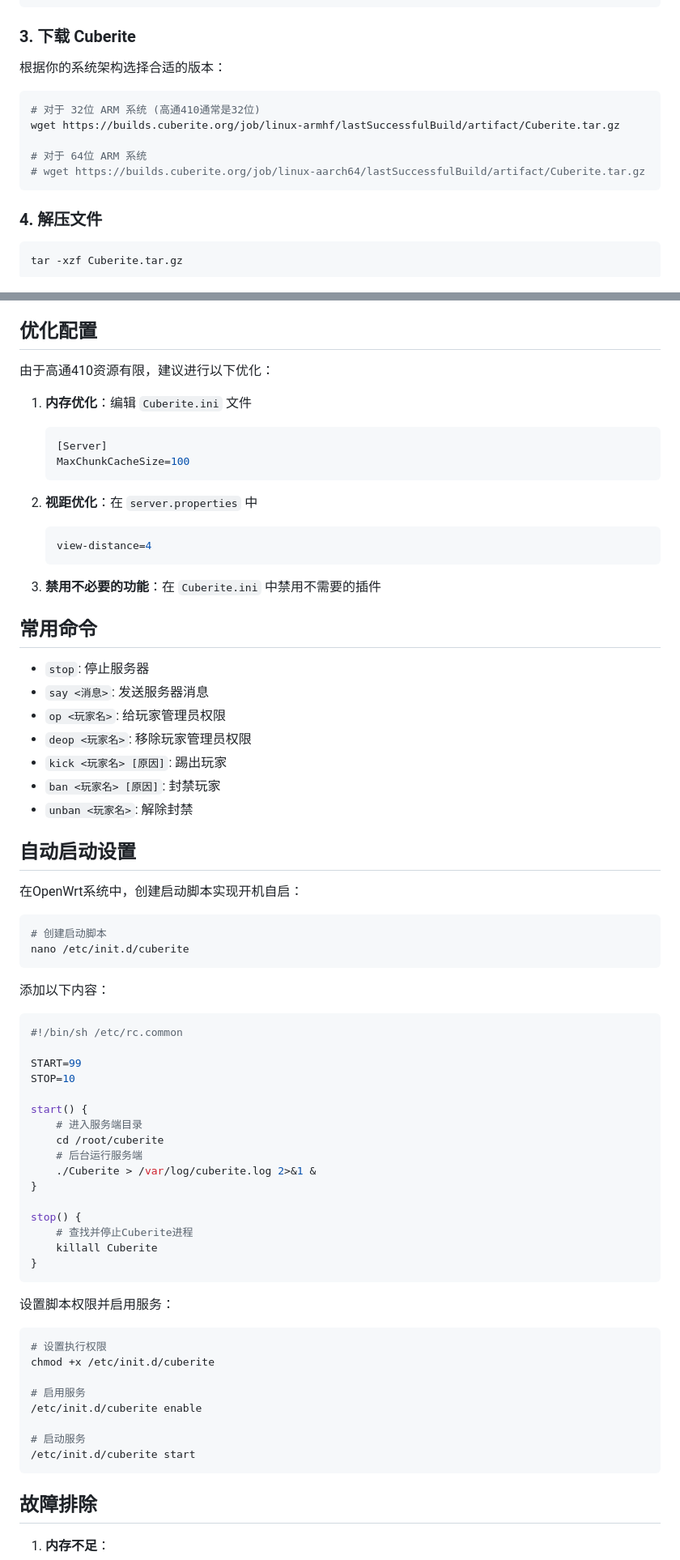
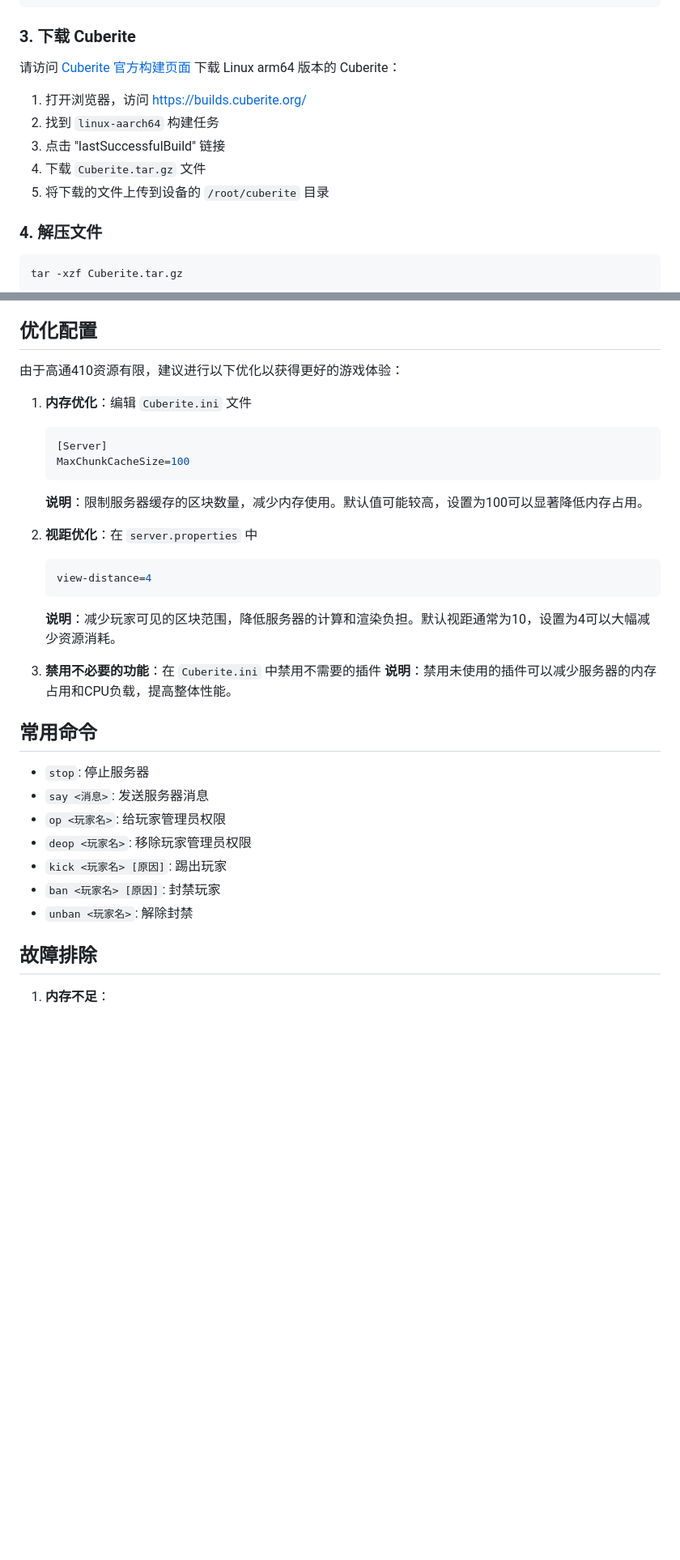
Before and after one commit to x7780/suishen-wifi, a Markdown page: 我的世界服务端/Cuberite安装指南.md, 2 parts joined by grey strips. Shown at 81% size. Rendered like a GitHub page; blank space fills up the shorter version.

````diff
--- a/我的世界服务端/Cuberite安装指南.md
+++ b/我的世界服务端/Cuberite安装指南.md
@@ -37,15 +37,13 @@ cd /root/cuberite
 
 ### 3. 下载 Cuberite
 
-根据你的系统架构选择合适的版本：
+请访问 [Cuberite 官方构建页面](https://builds.cuberite.org/) 下载 Linux arm64 版本的 Cuberite：
 
-```bash
-# 对于 32位 ARM 系统 (高通410通常是32位)
-wget https://builds.cuberite.org/job/linux-armhf/lastSuccessfulBuild/artifact/Cuberite.tar.gz
-
-# 对于 64位 ARM 系统
-# wget https://builds.cuberite.org/job/linux-aarch64/lastSuccessfulBuild/artifact/Cuberite.tar.gz
-```
+1. 打开浏览器，访问 https://builds.cuberite.org/
+2. 找到 `linux-aarch64` 构建任务
+3. 点击 "lastSuccessfulBuild" 链接
+4. 下载 `Cuberite.tar.gz` 文件
+5. 将下载的文件上传到设备的 `/root/cuberite` 目录
 
 ### 4. 解压文件
 
@@ -98,20 +96,23 @@ nohup ./Cuberite > server.log 2>&1 &
 
 ## 优化配置
 
-由于高通410资源有限，建议进行以下优化：
+由于高通410资源有限，建议进行以下优化以获得更好的游戏体验：
 
 1. **内存优化**：编辑 `Cuberite.ini` 文件
    ```ini
    [Server]
    MaxChunkCacheSize=100
    ```
+   **说明**：限制服务器缓存的区块数量，减少内存使用。默认值可能较高，设置为100可以显著降低内存占用。
 
 2. **视距优化**：在 `server.properties` 中
    ```properties
    view-distance=4
    ```
+   **说明**：减少玩家可见的区块范围，降低服务器的计算和渲染负担。默认视距通常为10，设置为4可以大幅减少资源消耗。
 
 3. **禁用不必要的功能**：在 `Cuberite.ini` 中禁用不需要的插件
+   **说明**：禁用未使用的插件可以减少服务器的内存占用和CPU负载，提高整体性能。
 
 ## 常用命令
 
@@ -122,49 +123,6 @@ nohup ./Cuberite > server.log 2>&1 &
 - `kick <玩家名> [原因]`: 踢出玩家
 - `ban <玩家名> [原因]`: 封禁玩家
 - `unban <玩家名>`: 解除封禁
-
-## 自动启动设置
-
-在OpenWrt系统中，创建启动脚本实现开机自启：
-
-```bash
-# 创建启动脚本
-nano /etc/init.d/cuberite
-```
-
-添加以下内容：
-
-```bash
-#!/bin/sh /etc/rc.common
-
-START=99
-STOP=10
-
-start() {
-    # 进入服务端目录
-    cd /root/cuberite
-    # 后台运行服务端
-    ./Cuberite > /var/log/cuberite.log 2>&1 &
-}
-
-stop() {
-    # 查找并停止Cuberite进程
-    killall Cuberite
-}
-```
-
-设置脚本权限并启用服务：
-
-```bash
-# 设置执行权限
-chmod +x /etc/init.d/cuberite
-
-# 启用服务
-/etc/init.d/cuberite enable
-
-# 启动服务
-/etc/init.d/cuberite start
-```
 
 ## 故障排除
 
````
